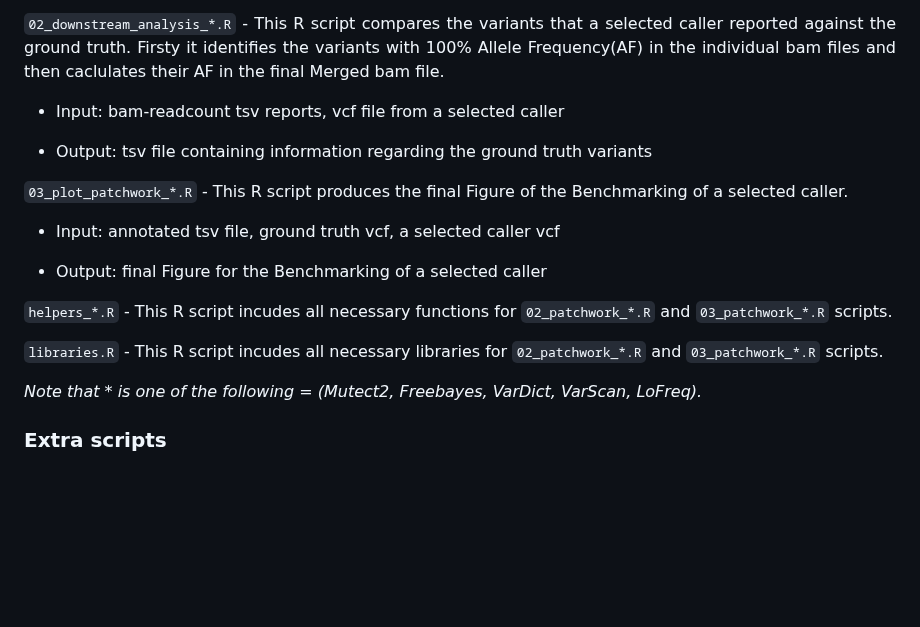
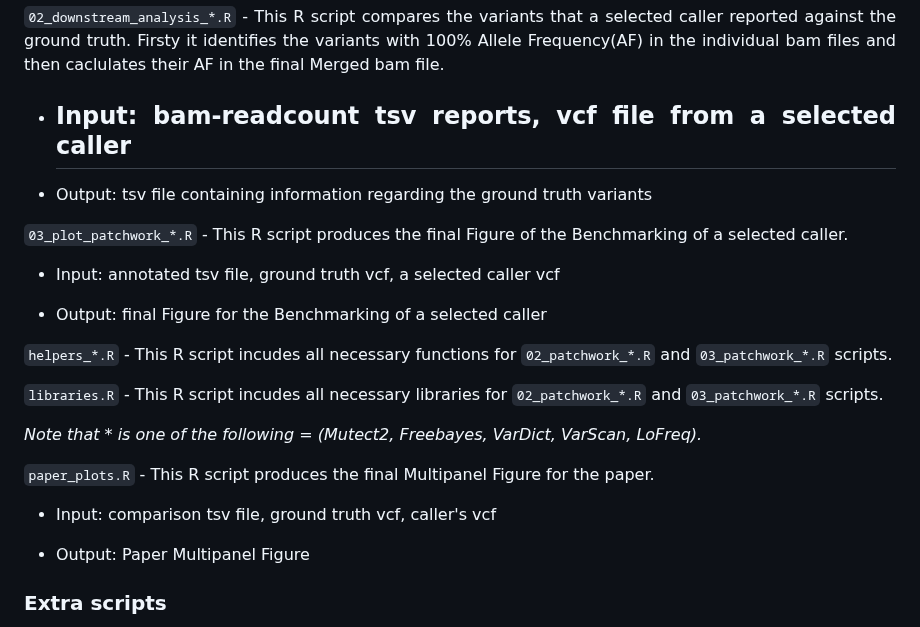
Before and after one commit to sfragkoul/synth4bench, a Markdown page: README.md, the part around the change. Drawn GitHub-style; blank space fills up the shorter version.

```diff
--- a/README.md
+++ b/README.md
@@ -58,7 +58,7 @@ All data are open and available in [Zenodo](https://zenodo.org/records/10683211)
 `02_downstream_analysis_*.R` - This R script compares the variants that a selected caller reported against the ground truth. Firsty it identifies the variants with 100% Allele Frequency(AF) in the individual bam files and then caclulates their AF in the final Merged bam file.
 
 - Input:  bam-readcount tsv reports, vcf file from a selected caller
-
+	-
 - Output: tsv file containing information regarding the ground truth variants
 
 `03_plot_patchwork_*.R` - This R script produces the final Figure of the Benchmarking of a selected caller.
@@ -72,6 +72,12 @@ All data are open and available in [Zenodo](https://zenodo.org/records/10683211)
 `libraries.R` - This R script incudes all necessary libraries for `02_patchwork_*.R` and `03_patchwork_*.R` scripts.
 
 *Note that * is one of the following = (Mutect2, Freebayes, VarDict, VarScan, LoFreq).*
+
+`paper_plots.R` - This R script produces the final Multipanel Figure for the paper.
+
+- Input: comparison tsv file, ground truth vcf, caller's vcf
+
+- Output: Paper Multipanel Figure
 
 ### Extra scripts
 For the case of VarScan an extra step was required to convert its output to the standard VCF format. The script `vscan_pileup2cns2vcf.py` can be found [here](https://github.com/sfragkoul/Varscan2VCF).
```
